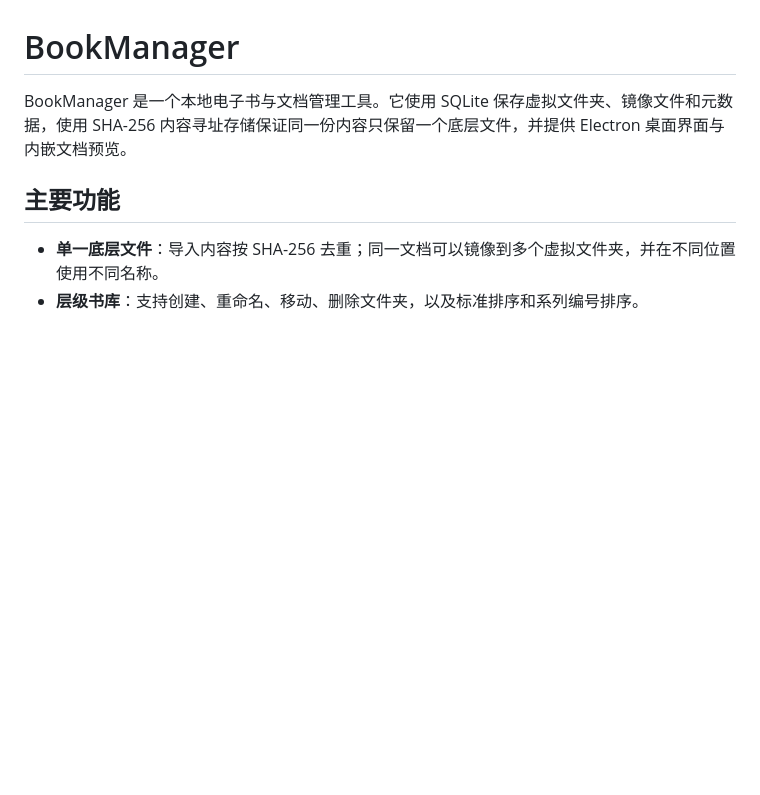
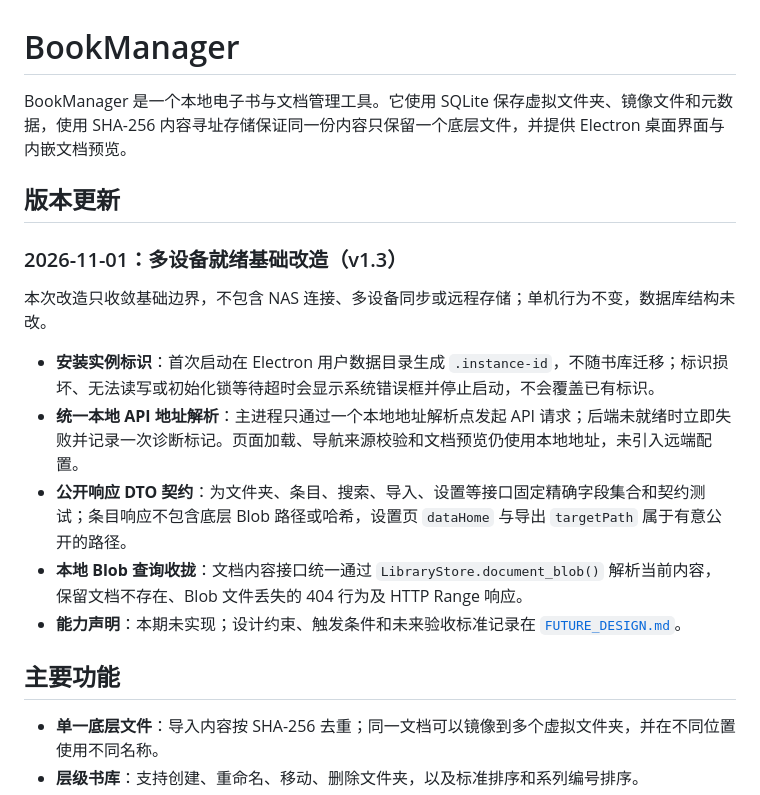
Before and after one commit to chinua-luo/BookManager, a Markdown page: README.md, the part around the change. Drawn GitHub-style; blank space fills up the shorter version.

Commit message:
docs: record the multi-device readiness release

```diff
--- a/README.md
+++ b/README.md
@@ -1,6 +1,18 @@
 # BookManager
 
 BookManager 是一个本地电子书与文档管理工具。它使用 SQLite 保存虚拟文件夹、镜像文件和元数据，使用 SHA-256 内容寻址存储保证同一份内容只保留一个底层文件，并提供 Electron 桌面界面与内嵌文档预览。
+
+## 版本更新
+
+### 2026-11-01：多设备就绪基础改造（v1.3）
+
+本次改造只收敛基础边界，不包含 NAS 连接、多设备同步或远程存储；单机行为不变，数据库结构未改。
+
+- **安装实例标识**：首次启动在 Electron 用户数据目录生成 `.instance-id`，不随书库迁移；标识损坏、无法读写或初始化锁等待超时会显示系统错误框并停止启动，不会覆盖已有标识。
+- **统一本地 API 地址解析**：主进程只通过一个本地地址解析点发起 API 请求；后端未就绪时立即失败并记录一次诊断标记。页面加载、导航来源校验和文档预览仍使用本地地址，未引入远端配置。
+- **公开响应 DTO 契约**：为文件夹、条目、搜索、导入、设置等接口固定精确字段集合和契约测试；条目响应不包含底层 Blob 路径或哈希，设置页 `dataHome` 与导出 `targetPath` 属于有意公开的路径。
+- **本地 Blob 查询收拢**：文档内容接口统一通过 `LibraryStore.document_blob()` 解析当前内容，保留文档不存在、Blob 文件丢失的 404 行为及 HTTP Range 响应。
+- **能力声明**：本期未实现；设计约束、触发条件和未来验收标准记录在 [`FUTURE_DESIGN.md`](FUTURE_DESIGN.md)。
 
 ## 主要功能
 
```
